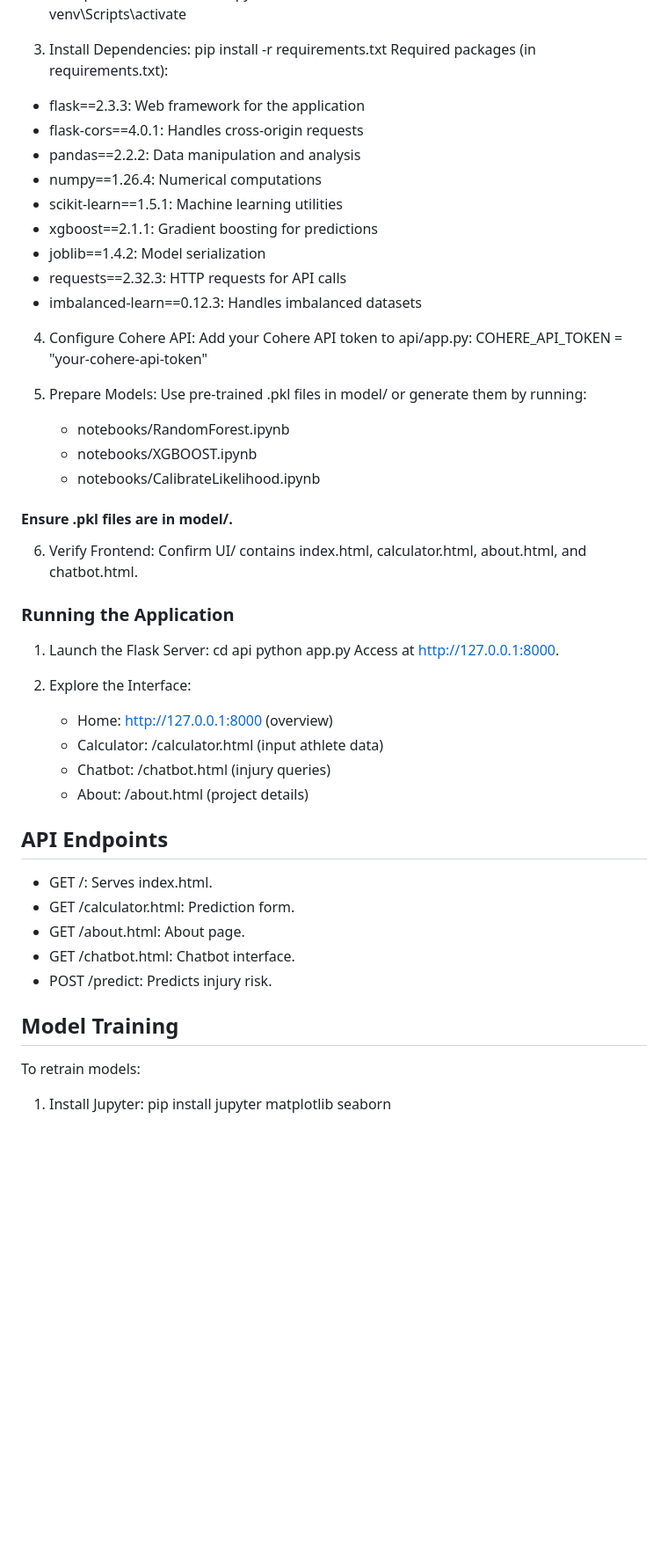
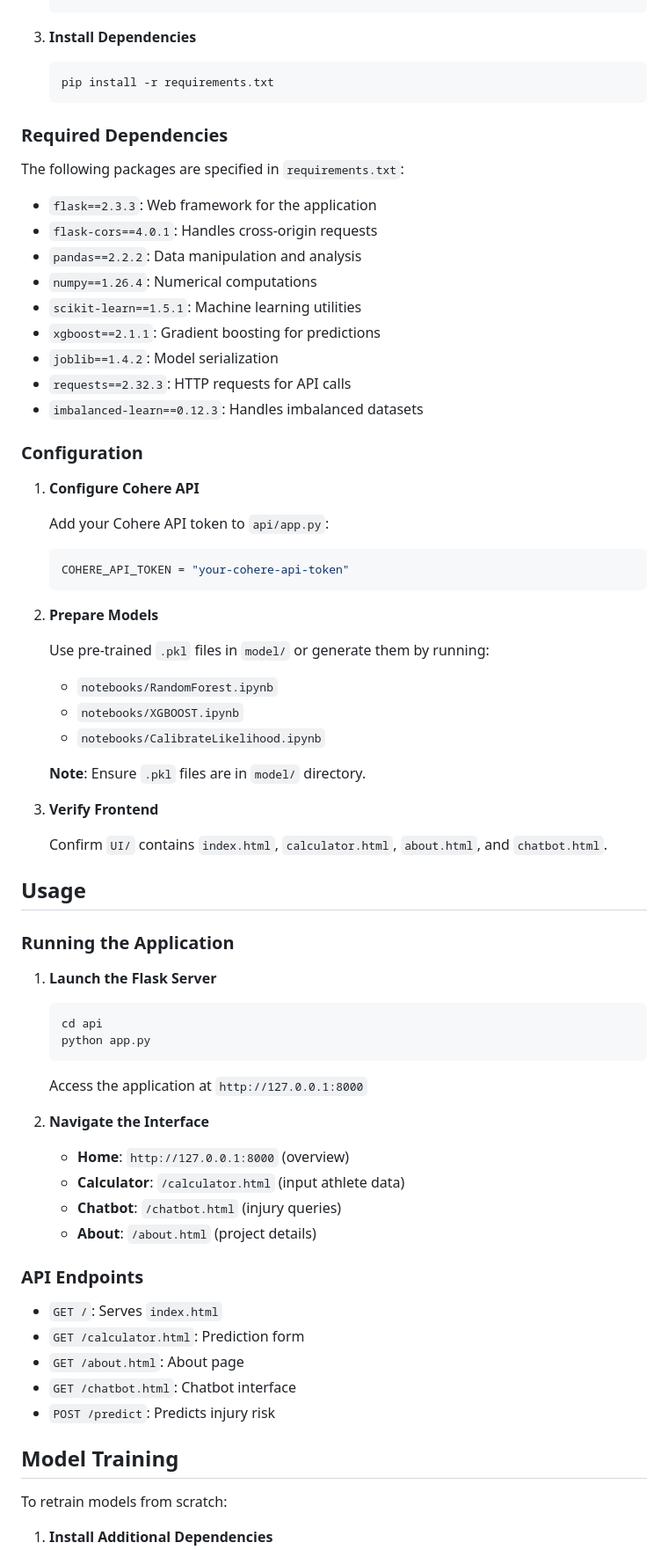
Before and after one commit to amrgaberM/injury-prediction-prevention-ml, a Markdown page: README.md, the part around one of its changes. Shown at 88% size. Drawn GitHub-style; blank space fills up the shorter version.

````diff
--- a/README.md
+++ b/README.md
@@ -54,53 +67,78 @@ Injury Prediction and Prevention is a sophisticated web application designed to
    python -m venv venv
    source venv/bin/activate  # Windows: venv\Scripts\activate
+   ```
 
-3. Install Dependencies:
+3. **Install Dependencies**
+   ```bash
    pip install -r requirements.txt
-Required packages (in requirements.txt):
-- flask==2.3.3: Web framework for the application
-- flask-cors==4.0.1: Handles cross-origin requests
-- pandas==2.2.2: Data manipulation and analysis
-- numpy==1.26.4: Numerical computations
-- scikit-learn==1.5.1: Machine learning utilities
-- xgboost==2.1.1: Gradient boosting for predictions
-- joblib==1.4.2: Model serialization
-- requests==2.32.3: HTTP requests for API calls
-- imbalanced-learn==0.12.3: Handles imbalanced datasets
+   ```
 
-4. Configure Cohere API:
-   Add your Cohere API token to api/app.py:
+### Required Dependencies
+
+The following packages are specified in `requirements.txt`:
+
+- `flask==2.3.3`: Web framework for the application
+- `flask-cors==4.0.1`: Handles cross-origin requests
+- `pandas==2.2.2`: Data manipulation and analysis
+- `numpy==1.26.4`: Numerical computations
+- `scikit-learn==1.5.1`: Machine learning utilities
+- `xgboost==2.1.1`: Gradient boosting for predictions
+- `joblib==1.4.2`: Model serialization
+- `requests==2.32.3`: HTTP requests for API calls
+- `imbalanced-learn==0.12.3`: Handles imbalanced datasets
+
+### Configuration
+
+1. **Configure Cohere API**
+
+   Add your Cohere API token to `api/app.py`:
+   ```python
    COHERE_API_TOKEN = "your-cohere-api-token"
+   ```
 
-5. Prepare Models:
-   Use pre-trained .pkl files in model/ or generate them by running:
-   - notebooks/RandomForest.ipynb
-   - notebooks/XGBOOST.ipynb
-   - notebooks/CalibrateLikelihood.ipynb
-  #### Ensure .pkl files are in model/.
+2. **Prepare Models**
 
-6. Verify Frontend:
-   Confirm UI/ contains index.html, calculator.html, about.html, and chatbot.html.
+   Use pre-trained `.pkl` files in `model/` or generate them by running:
+   - `notebooks/RandomForest.ipynb`
+   - `notebooks/XGBOOST.ipynb`
+   - `notebooks/CalibrateLikelihood.ipynb`
+
+   **Note**: Ensure `.pkl` files are in `model/` directory.
+
+3. **Verify Frontend**
+
+   Confirm `UI/` contains `index.html`, `calculator.html`, `about.html`, and `chatbot.html`.
+
+## Usage
 
 ### Running the Application
-1. Launch the Flask Server:
+
+1. **Launch the Flask Server**
+   ```bash
    cd api
    python app.py
-   Access at http://127.0.0.1:8000.
+   ```
 
-2. Explore the Interface:
-   - Home: http://127.0.0.1:8000 (overview)
-   - Calculator: /calculator.html (input athlete data)
-   - Chatbot: /chatbot.html (injury queries)
-   - About: /about.html (project details)
+   Access the application at `http://127.0.0.1:8000`
 
-## API Endpoints
-- GET /: Serves index.html.
-- GET /calculator.html: Prediction form.
-- GET /about.html: About page.
-- GET /chatbot.html: Chatbot interface.
-- POST /predict: Predicts injury risk.
+2. **Navigate the Interface**
+   - **Home**: `http://127.0.0.1:8000` (overview)
+   - **Calculator**: `/calculator.html` (input athlete data)
+   - **Chatbot**: `/chatbot.html` (injury queries)
+   - **About**: `/about.html` (project details)
+
+### API Endpoints
+
+- `GET /`: Serves `index.html`
+- `GET /calculator.html`: Prediction form
+- `GET /about.html`: About page
+- `GET /chatbot.html`: Chatbot interface
+- `POST /predict`: Predicts injury risk
 
 ## Model Training
-To retrain models:
-1. Install Jupyter:
+
+To retrain models from scratch:
+
+1. **Install Additional Dependencies**
+   ```bash
    pip install jupyter matplotlib seaborn
````
Also changed, not shown: other parts of README.md (+68 -39 lines).
